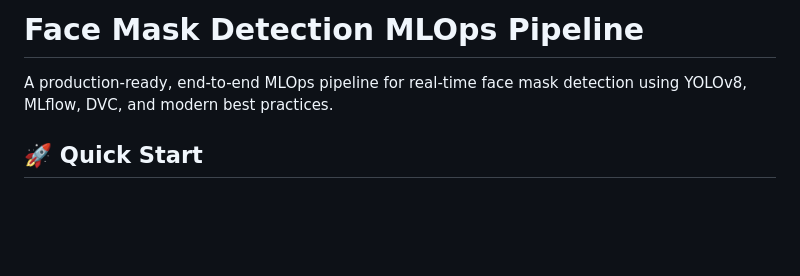
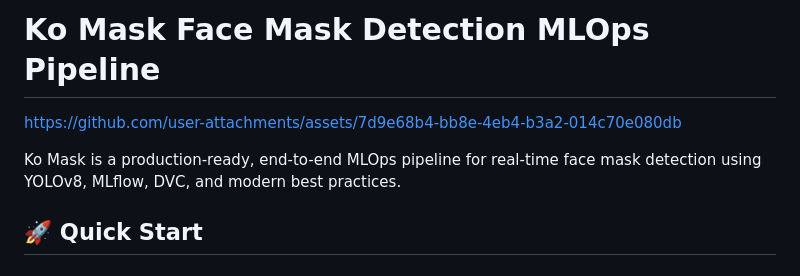
Before and after one commit to Manula-Fernando/ko-mask-face-mask-detection-using-YOLOv8s-model-and-MLops, a Markdown page: README.md, the part around the change. Rendered like a GitHub page; blank space fills up the shorter version.

```diff
--- a/README.md
+++ b/README.md
@@ -1,6 +1,8 @@
-# Face Mask Detection MLOps Pipeline
+# Ko Mask Face Mask Detection MLOps Pipeline
 
-A production-ready, end-to-end MLOps pipeline for real-time face mask detection using YOLOv8, MLflow, DVC, and modern best practices.
+https://github.com/user-attachments/assets/7d9e68b4-bb8e-4eb4-b3a2-014c70e080db
+
+Ko Mask is a production-ready, end-to-end MLOps pipeline for real-time face mask detection using YOLOv8, MLflow, DVC, and modern best practices.
 
 ## 🚀 Quick Start
 
```
